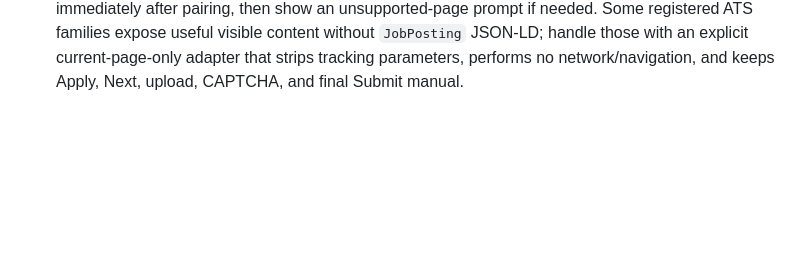
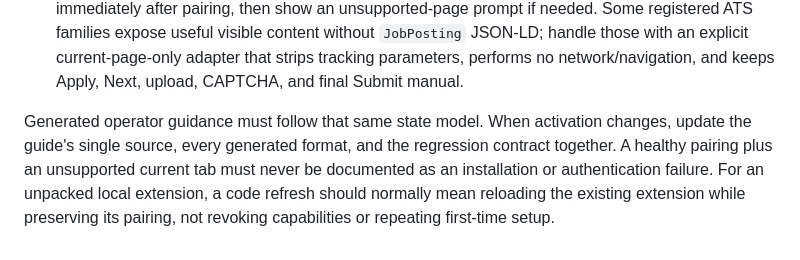
Before and after one commit to Wenyeezy/hermes-personal-assistant-template, a Markdown page: docs/current-state-log.md, the part around the change. GitHub-like rendering; blank space fills up the shorter version.

Commit message:
docs: keep operator guide state truthful

```diff
--- a/docs/current-state-log.md
+++ b/docs/current-state-log.md
@@ -371,3 +371,11 @@ Two additional local-companion lessons are now verified:
   without `JobPosting` JSON-LD; handle those with an explicit current-page-only
   adapter that strips tracking parameters, performs no network/navigation, and
   keeps Apply, Next, upload, CAPTCHA, and final Submit manual.
+
+Generated operator guidance must follow that same state model. When activation
+changes, update the guide's single source, every generated format, and the
+regression contract together. A healthy pairing plus an unsupported current tab
+must never be documented as an installation or authentication failure. For an
+unpacked local extension, a code refresh should normally mean reloading the
+existing extension while preserving its pairing, not revoking capabilities or
+repeating first-time setup.
```
